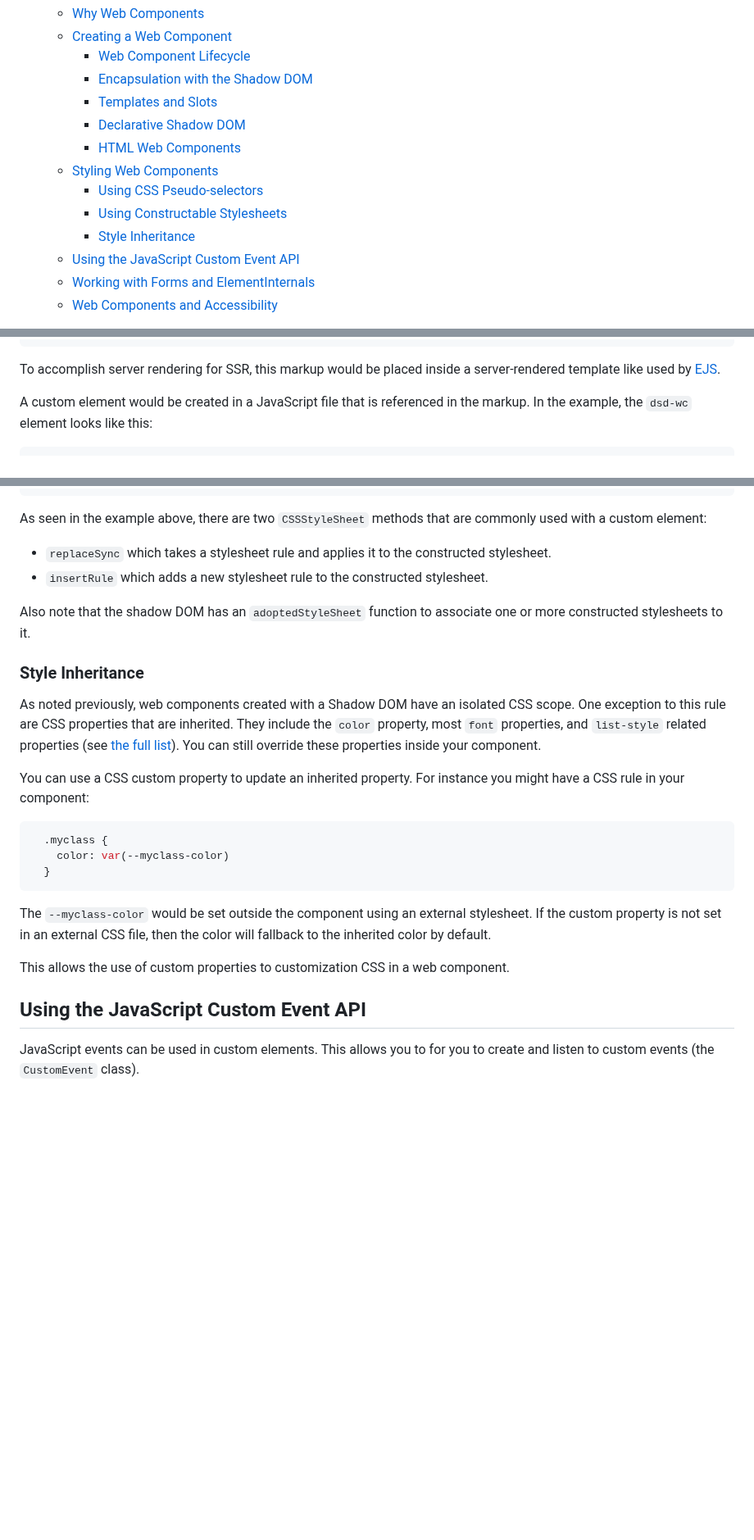
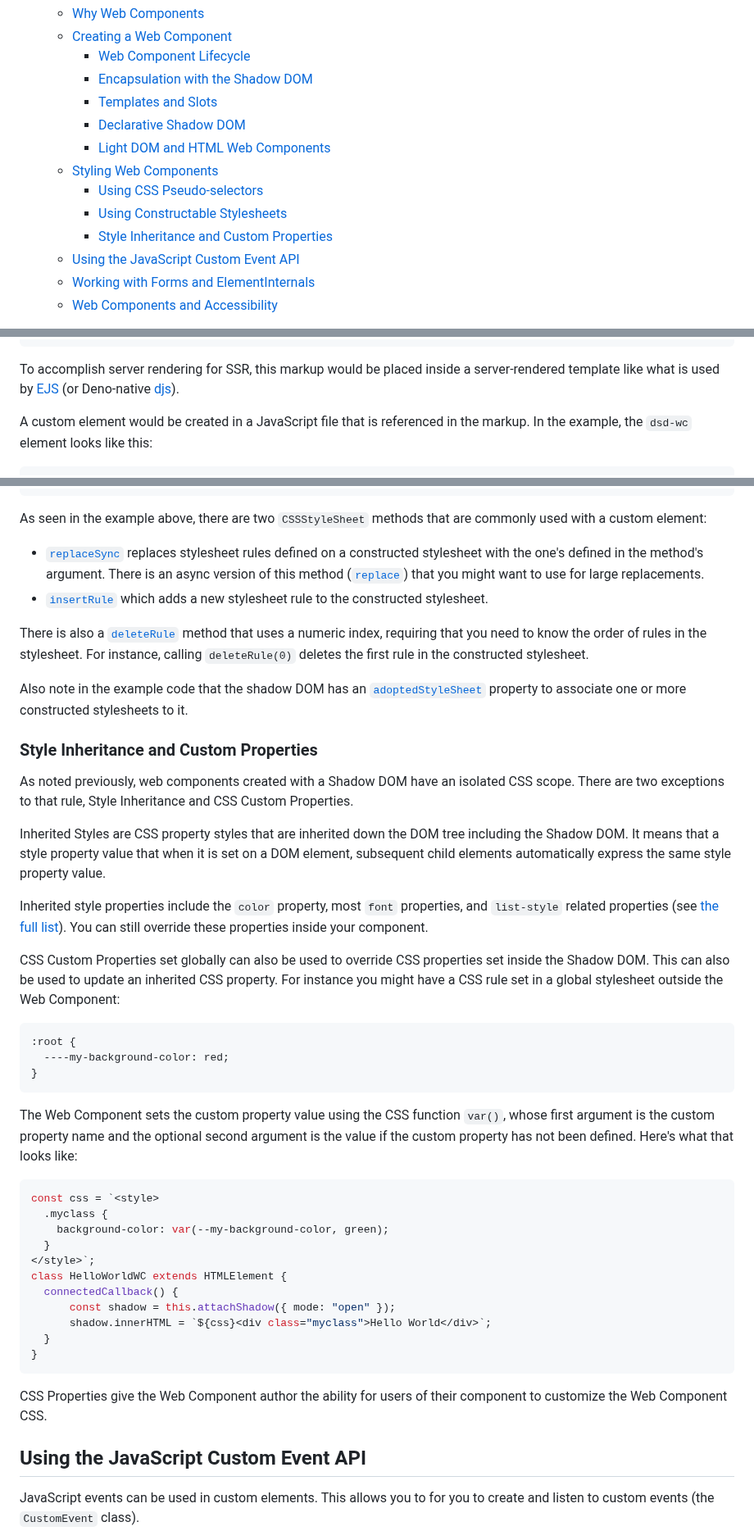
Before and after one commit to cdoremus/deno-blog, a Markdown page: posts/DRAFT_Using_Web_Components_With_Fresh.2024-02-26.md, 3 parts joined by grey strips. Shown at 82% size. Rendered like a GitHub page; blank space fills up the shorter version.

Commit message:
Updated DSD, HTML WCs and multiple styling sections

````diff
--- a/posts/DRAFT_Using_Web_Components_With_Fresh.2024-02-26.md
+++ b/posts/DRAFT_Using_Web_Components_With_Fresh.2024-02-26.md
@@ -13,11 +13,11 @@
       - [Encapsulation with the Shadow DOM](#encapsulation-with-the-shadow-dom)
       - [Templates and Slots](#templates-and-slots)
       - [Declarative Shadow DOM](#declarative-shadow-dom)
-      - [HTML Web Components](#html-web-components)
+      - [Light DOM and HTML Web Components](#light-dom-and-html-web-components)
     - [Styling Web Components](#styling-web-components)
       - [Using CSS Pseudo-selectors](#using-css-pseudo-selectors)
       - [Using Constructable Stylesheets](#using-constructable-stylesheets)
-      - [Style Inheritance](#style-inheritance)
+      - [Style Inheritance and Custom Properties](#style-inheritance-and-custom-properties)
     - [Using the JavaScript Custom Event API](#using-the-javascript-custom-event-api)
     - [Working with Forms and ElementInternals](#working-with-forms-and-elementinternals)
     - [Web Components and Accessibility](#web-components-and-accessibility)
@@ -381,7 +381,7 @@ The Declarative Shadow DOM uses a `template` element with a `shadowrootmode` att
   </body>
 </html>
 ```
-To accomplish server rendering for SSR, this markup would be placed inside a server-rendered template like used by [EJS](https://ejs.co/).
+To accomplish server rendering for SSR, this markup would be placed inside a server-rendered template like what is used by [EJS](https://ejs.co/) (or Deno-native [djs](https://github.com/syumai/dejs)).
 
 A custom element would be created in a JavaScript file that is referenced in the markup. In the example, the `dsd-wc` element looks like this:
 ```js
@@ -646,27 +646,46 @@ class ConstructableStyleSheetWC extends HTMLElement {
 }
 ```
 As seen in the example above, there are two `CSSStyleSheet` methods that are commonly used with a custom element:
-- `replaceSync` which takes a stylesheet rule and applies it to the constructed stylesheet.
-- `insertRule` which adds a new stylesheet rule to the constructed stylesheet.
-
-Also note that the shadow DOM has an `adoptedStyleSheet` function to associate one or more constructed stylesheets to it.
-
-### Style Inheritance
-
-As noted previously, web components created with a Shadow DOM have an isolated CSS scope. One exception to this rule are CSS properties that are inherited. They include the `color` property, most `font` properties, and `list-style` related properties (see [the full list](https://web.dev/learn/css/inheritance#which_properties_are_inherited_by_default)). You can still override these properties inside your component.
-
-You can use a CSS custom property to update an inherited property. For instance you might have a CSS rule in your component:
-```css
-  .myclass {
-    color: var(--myclass-color)
-  }
-```
-The `--myclass-color` would be set outside the component using an external stylesheet. If the custom property is not set in an external CSS file, then the color will fallback to the inherited color by default.
-
-This allows the use of custom properties to customization CSS in a web component.
+- [`replaceSync`](https://developer.mozilla.org/en-US/docs/Web/API/CSSStyleSheet/replaceSync) replaces stylesheet rules defined on a constructed stylesheet with the one's defined in the method's argument. There is an async version of this method ([`replace`](https://developer.mozilla.org/en-US/docs/Web/API/CSSStyleSheet/replace)) that you might want to use for large replacements.
+- [`insertRule`](https://developer.mozilla.org/en-US/docs/Web/API/CSSStyleSheet/insertRule) which adds a new stylesheet rule to the constructed stylesheet.
 
 
+There is also a [`deleteRule`](https://developer.mozilla.org/en-US/docs/Web/API/CSSStyleSheet/deleteRule) method that uses a numeric index, requiring that you need to know the order of rules in the stylesheet. For instance, calling `deleteRule(0)` deletes the first rule in the constructed stylesheet.
+
+Also note in the example code that the shadow DOM has an [`adoptedStyleSheet`](https://developer.mozilla.org/en-US/docs/Web/API/Document/adoptedStyleSheets) property to associate one or more constructed stylesheets to it.
+
+### Style Inheritance and Custom Properties
+
+As noted previously, web components created with a Shadow DOM have an isolated CSS scope. There are two exceptions to that rule, Style Inheritance and CSS Custom Properties.
+
+Inherited Styles are CSS property styles that are inherited down the DOM tree including the Shadow DOM. It means that a style property value that when it is set on a DOM element, subsequent child elements automatically express the same style property value.
+
+Inherited style properties include the `color` property, most `font` properties, and `list-style` related properties (see [the full list](https://web.dev/learn/css/inheritance#which_properties_are_inherited_by_default)). You can still override these properties inside your component.
+
+CSS Custom Properties set globally can also be used to override CSS properties set inside the Shadow DOM. This can also be used to update an inherited CSS property. For instance you might have a CSS rule set in a global stylesheet outside the Web Component:
+```css
+:root {
+  ----my-background-color: red;
+}
+```
+The Web Component sets the custom property value using the CSS function `var()`, whose first argument is the custom property name and the optional second argument is the value if the custom property has not been defined. Here's what that looks like:
+```js
+const css = `<style>
+  .myclass {
+    background-color: var(--my-background-color, green);
+  }
+</style>`;
+class HelloWorldWC extends HTMLElement {
+  connectedCallback() {
+      const shadow = this.attachShadow({ mode: "open" });
+      shadow.innerHTML = `${css}<div class="myclass">Hello World</div>`;
+  }
+}
+```
+CSS Properties give the Web Component author the ability for users of their component to customize the Web Component CSS.
+
 ## Using the JavaScript Custom Event API
+
 JavaScript events can be used in custom elements. This allows you to for you to create and listen to custom events (the `CustomEvent` class).
 
 Thee are two functions that can be used with JavaScript events:
````
Also changed, not shown: other parts of posts/DRAFT_Using_Web_Components_With_Fresh.2024-02-26.md (+20 -20 lines).
